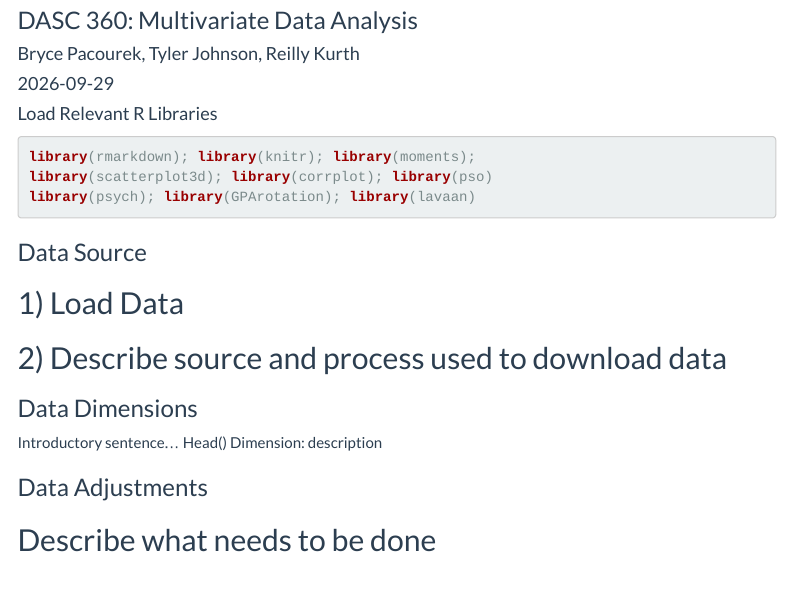
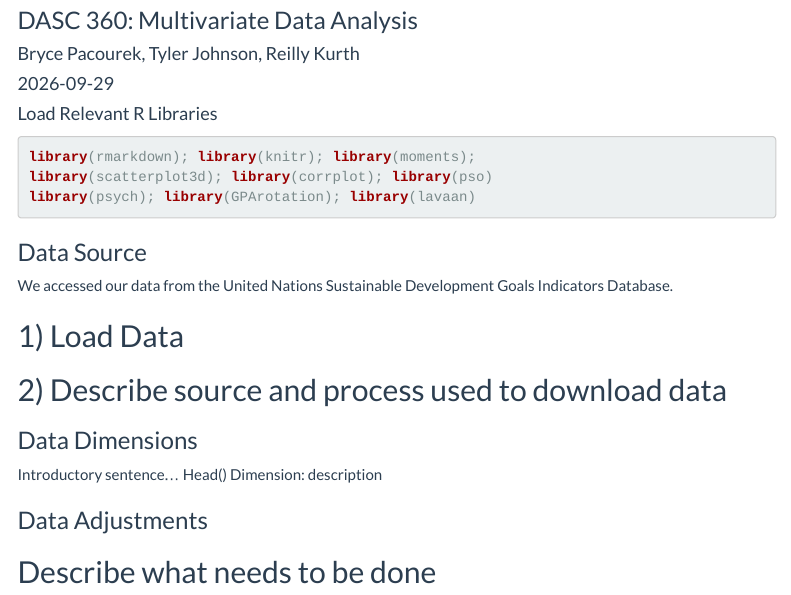
Before and after one commit to kurt8267/DASC360-Group-E-Project-, an R Markdown document (DAT.Rmd): the page in a window 1100 px wide, from 80 px down. Rendered offline with R 4.5, knitr and Pandoc, with nearby package versions; menus at the side of the page are left out.

Commit message:
Update DAT.Rmd

````diff
--- a/DAT.Rmd
+++ b/DAT.Rmd
@@ -24,6 +24,9 @@ library(psych); library(GPArotation); library(lavaan)
 ```
 
 ### Data Source
+
+We accessed our data from the United Nations Sustainable Development Goals Indicators Database.
+
 ## 1) Load Data
 ## 2) Describe source and process used to download data
 
````
